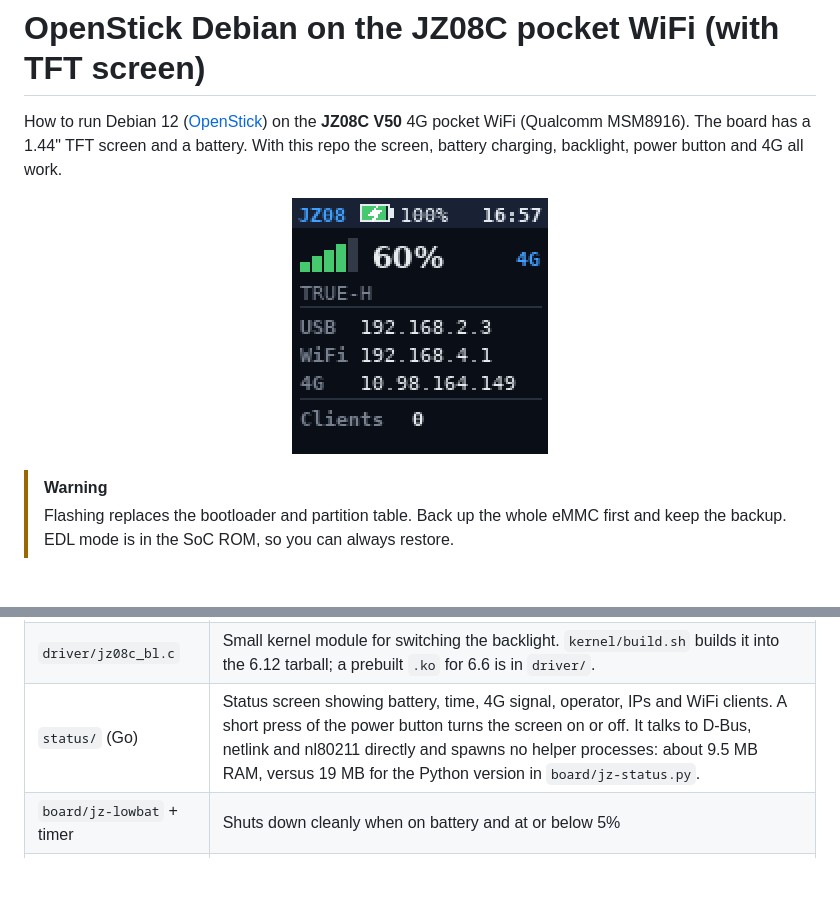
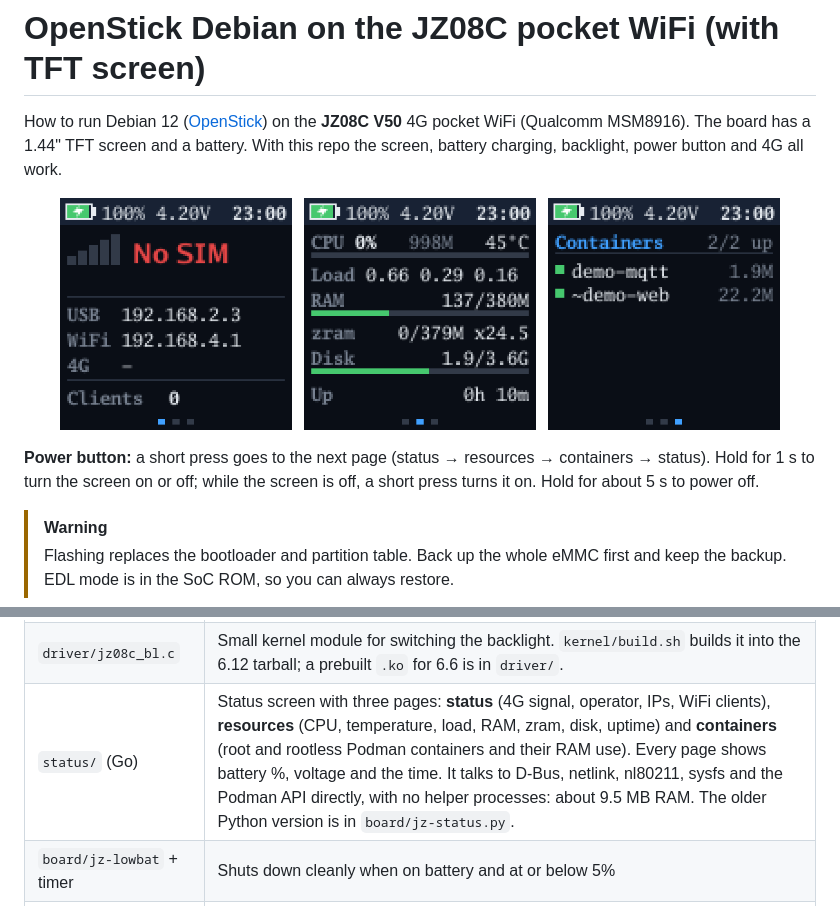
Before and after one commit to Yeet2042/jz08c-openstick, a Markdown page: README.md, 2 parts joined by grey strips. Drawn GitHub-style; pictures changed too: images/status-pages.png (added); blank space fills up the shorter version.

```diff
--- a/README.md
+++ b/README.md
@@ -3,8 +3,10 @@
 How to run Debian 12 ([OpenStick](https://github.com/kinsamanka/OpenStick-Builder)) on the **JZ08C V50** 4G pocket WiFi (Qualcomm MSM8916). The board has a 1.44" TFT screen and a battery. With this repo the screen, battery charging, backlight, power button and 4G all work.
 
 <p align="center">
-  <img src="images/status-screen.png" width="256" alt="Status screen on the 128x128 TFT: battery, 4G signal, operator, IP addresses">
+  <img src="images/status-pages.png" width="720" alt="The three pages of the 128x128 TFT status screen: status, resources, containers">
 </p>
+
+**Power button:** a short press goes to the next page (status → resources → containers → status). Hold for 1 s to turn the screen on or off; while the screen is off, a short press turns it on. Hold for about 5 s to power off.
 
 > [!WARNING]
 > Flashing replaces the bootloader and partition table. Back up the whole eMMC first and keep the backup. EDL mode is in the SoC ROM, so you can always restore.
@@ -68,7 +70,7 @@ What it installs:
 | `dts/msm8916-jz08c.dts` | Older equivalent for the stock 6.6 kernel: the decompiled v33 dtb plus the changes |
 | `firmware/jz08c-st7735s.bin` | Panel init sequence for `panel-mipi-dbi`, converted from the stock dtb with `tools/mkfw.py` |
 | `driver/jz08c_bl.c` | Small kernel module for switching the backlight. `kernel/build.sh` builds it into the 6.12 tarball; a prebuilt `.ko` for 6.6 is in `driver/`. |
-| `status/` (Go) | Status screen showing battery, time, 4G signal, operator, IPs and WiFi clients. A short press of the power button turns the screen on or off. It talks to D-Bus, netlink and nl80211 directly and spawns no helper processes: about 9.5 MB RAM, versus 19 MB for the Python version in `board/jz-status.py`. |
+| `status/` (Go) | Status screen with three pages: **status** (4G signal, operator, IPs, WiFi clients), **resources** (CPU, temperature, load, RAM, zram, disk, uptime) and **containers** (root and rootless Podman containers and their RAM use). Every page shows battery %, voltage and the time. It talks to D-Bus, netlink, nl80211, sysfs and the Podman API directly, with no helper processes: about 9.5 MB RAM. The older Python version is in `board/jz-status.py`. |
 | `board/jz-lowbat` + timer | Shuts down cleanly when on battery and at or below 5% |
 | `board/logind-powerkey.conf` | A short power-key press no longer shuts down. A long press does. |
 
```
Also changed, not shown: 5 other files.
